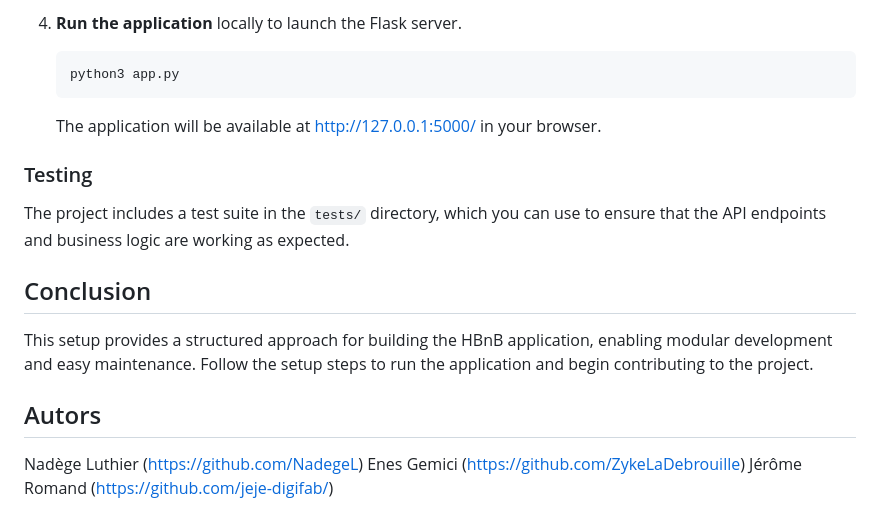
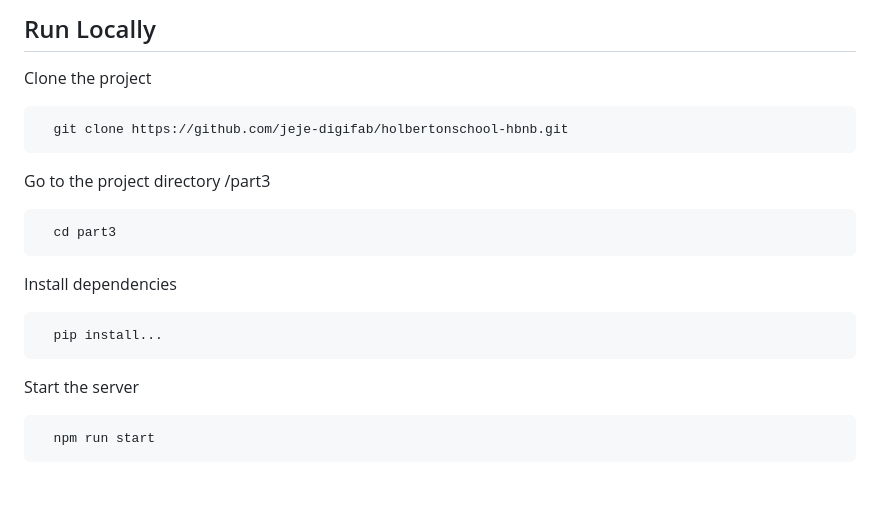
Before and after one commit to jeje-digifab/HBnB_Part2, a Markdown page: part3/README.md, the part around the change printed below. Rendered like a GitHub page; blank space fills up the shorter version.

````diff
--- a/part3/README.md
+++ b/part3/README.md
@@ -55,21 +39,26 @@ The project follows a modular architecture to ensure scalability and maintainabi
 
-4. **Run the application** locally to launch the Flask server.
+## Run Locally
 
-   ```bash
-   python3 app.py
-   ```
-   The application will be available at http://127.0.0.1:5000/ in your browser.
+Clone the project
 
-### Testing
+```bash
+  git clone https://github.com/jeje-digifab/holbertonschool-hbnb.git
+```
 
-The project includes a test suite in the `tests/` directory, which you can use to ensure that the API endpoints and business logic are working as expected.
+Go to the project directory /part3
 
-## Conclusion
+```bash
+  cd part3
+```
 
-This setup provides a structured approach for building the HBnB application, enabling modular development and easy maintenance. Follow the setup steps to run the application and begin contributing to the project.
+Install dependencies
 
-## Autors
+```bash
+  pip install...
+```
 
-Nadège Luthier (https://github.com/NadegeL)
-Enes Gemici (https://github.com/ZykeLaDebrouille)
-Jérôme Romand (https://github.com/jeje-digifab/)
+Start the server
+
+```bash
+  npm run start
+```
````
Also changed, not shown: other parts of part3/README.md (+20 -36 lines), part3/Pictures/database.png (added).
